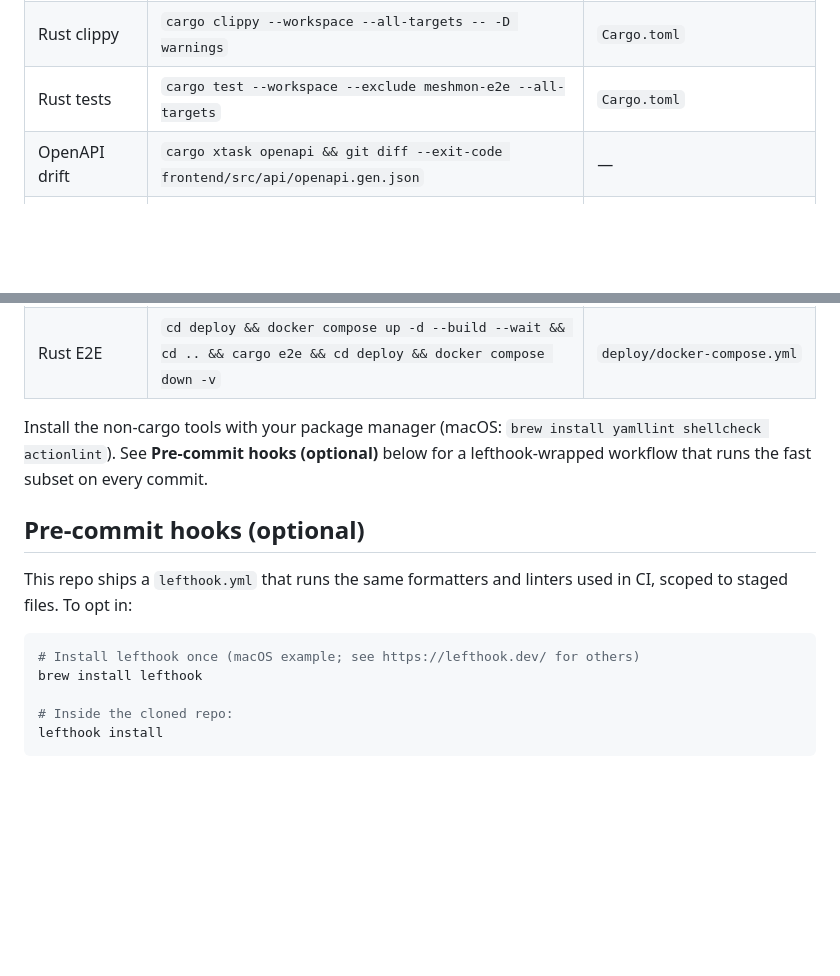
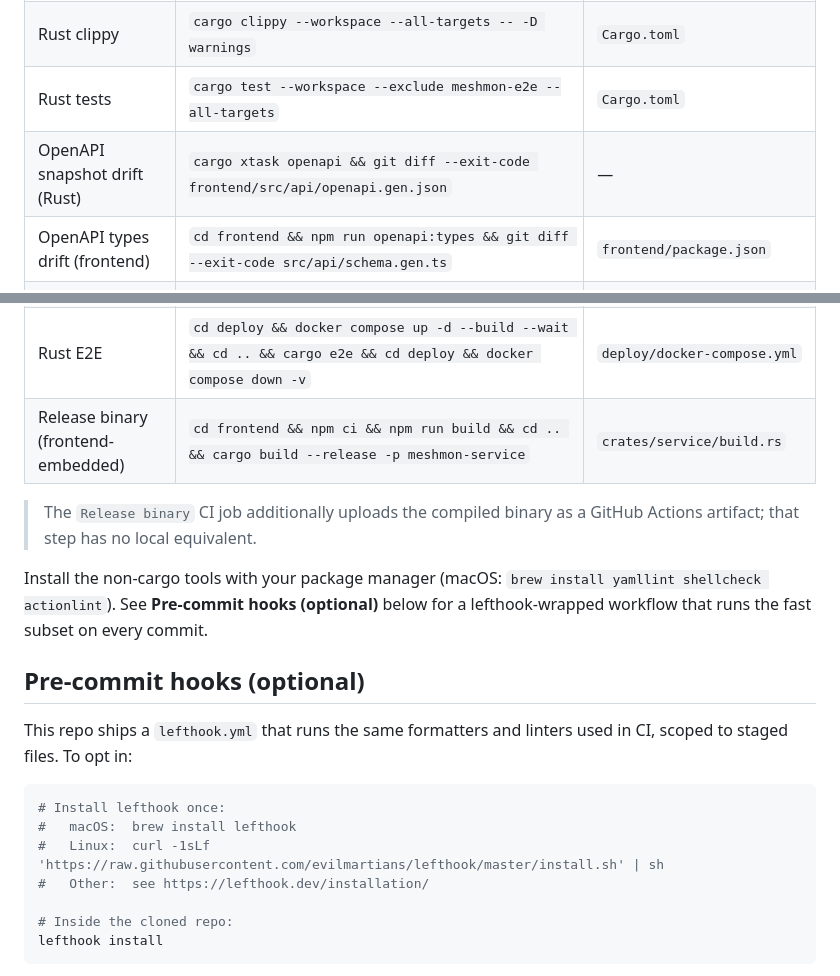
Before and after one commit to w3champions/meshmon, a Markdown page: README.md, 2 parts joined by grey strips. Drawn GitHub-style; blank space fills up the shorter version.

Commit message:
docs: add schema-drift + release-binary rows, clarify pinning example + Linux install

````diff
--- a/README.md
+++ b/README.md
@@ -113,7 +113,8 @@ file CI does — no duplication to maintain.
 | Rust fmt | `cargo fmt --all -- --check` | `rust-toolchain.toml` |
 | Rust clippy | `cargo clippy --workspace --all-targets -- -D warnings` | `Cargo.toml` |
 | Rust tests | `cargo test --workspace --exclude meshmon-e2e --all-targets` | `Cargo.toml` |
-| OpenAPI drift | `cargo xtask openapi && git diff --exit-code frontend/src/api/openapi.gen.json` | — |
+| OpenAPI snapshot drift (Rust) | `cargo xtask openapi && git diff --exit-code frontend/src/api/openapi.gen.json` | — |
+| OpenAPI types drift (frontend) | `cd frontend && npm run openapi:types && git diff --exit-code src/api/schema.gen.ts` | `frontend/package.json` |
 | Frontend lint | `cd frontend && npx biome check ./src` | `frontend/biome.json` |
 | Frontend type-check | `cd frontend && npm run type-check` | `frontend/tsconfig.json` |
 | Frontend tests | `cd frontend && npm test` | `frontend/vitest.config.ts` |
@@ -122,6 +123,9 @@ file CI does — no duplication to maintain.
 | shellcheck | `shellcheck --severity=warning scripts/*.sh` | — |
 | actionlint | `actionlint .github/workflows/*.yml` | — |
 | Rust E2E | `cd deploy && docker compose up -d --build --wait && cd .. && cargo e2e && cd deploy && docker compose down -v` | `deploy/docker-compose.yml` |
+| Release binary (frontend-embedded) | `cd frontend && npm ci && npm run build && cd .. && cargo build --release -p meshmon-service` | `crates/service/build.rs` |
+
+> The `Release binary` CI job additionally uploads the compiled binary as a GitHub Actions artifact; that step has no local equivalent.
 
 Install the non-cargo tools with your package manager (macOS:
 `brew install yamllint shellcheck actionlint`). See **Pre-commit hooks
@@ -134,8 +138,10 @@ This repo ships a `lefthook.yml` that runs the same formatters and linters
 used in CI, scoped to staged files. To opt in:
 
 ```bash
-# Install lefthook once (macOS example; see https://lefthook.dev/ for others)
-brew install lefthook
+# Install lefthook once:
+#   macOS:  brew install lefthook
+#   Linux:  curl -1sLf 'https://raw.githubusercontent.com/evilmartians/lefthook/master/install.sh' | sh
+#   Other:  see https://lefthook.dev/installation/
 
 # Inside the cloned repo:
 lefthook install
````
Also changed, not shown: docs/deployment.md (+1 -0 lines).
